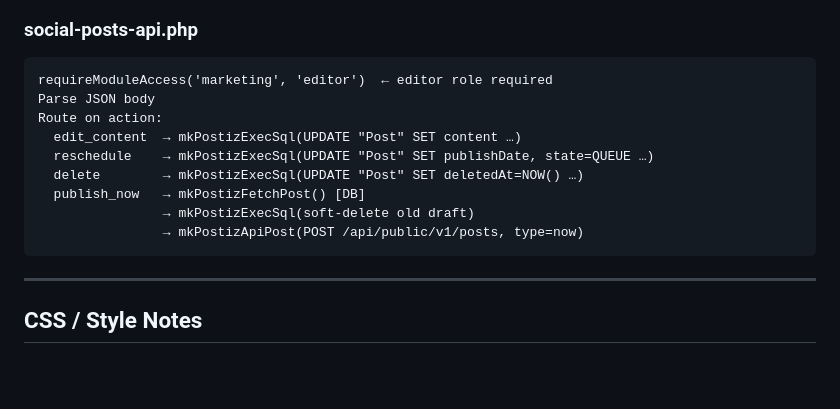
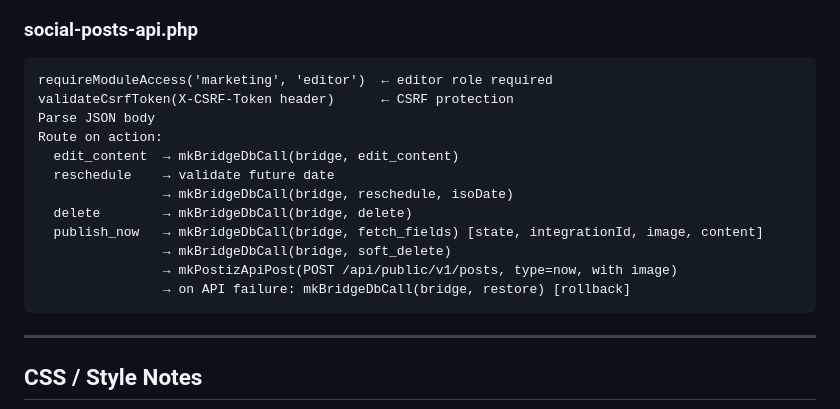
Before and after one commit to cobenrogers/bennernet-marketing, a Markdown page: docs/social-posts-spec.md, the part around one of its changes. Drawn GitHub-style; blank space fills up the shorter version.

````diff
--- a/docs/social-posts-spec.md
+++ b/docs/social-posts-spec.md
@@ -120,14 +134,17 @@ HTML structure
 
 ```
 requireModuleAccess('marketing', 'editor')  ← editor role required
+validateCsrfToken(X-CSRF-Token header)      ← CSRF protection
 Parse JSON body
 Route on action:
-  edit_content  → mkPostizExecSql(UPDATE "Post" SET content …)
-  reschedule    → mkPostizExecSql(UPDATE "Post" SET publishDate, state=QUEUE …)
-  delete        → mkPostizExecSql(UPDATE "Post" SET deletedAt=NOW() …)
-  publish_now   → mkPostizFetchPost() [DB]
-                → mkPostizExecSql(soft-delete old draft)
-                → mkPostizApiPost(POST /api/public/v1/posts, type=now)
+  edit_content  → mkBridgeDbCall(bridge, edit_content)
+  reschedule    → validate future date
+                → mkBridgeDbCall(bridge, reschedule, isoDate)
+  delete        → mkBridgeDbCall(bridge, delete)
+  publish_now   → mkBridgeDbCall(bridge, fetch_fields) [state, integrationId, image, content]
+                → mkBridgeDbCall(bridge, soft_delete)
+                → mkPostizApiPost(POST /api/public/v1/posts, type=now, with image)
+                → on API failure: mkBridgeDbCall(bridge, restore) [rollback]
 ```
 
 ---
````
Also changed, not shown: other parts of docs/social-posts-spec.md (+50 -35 lines).
